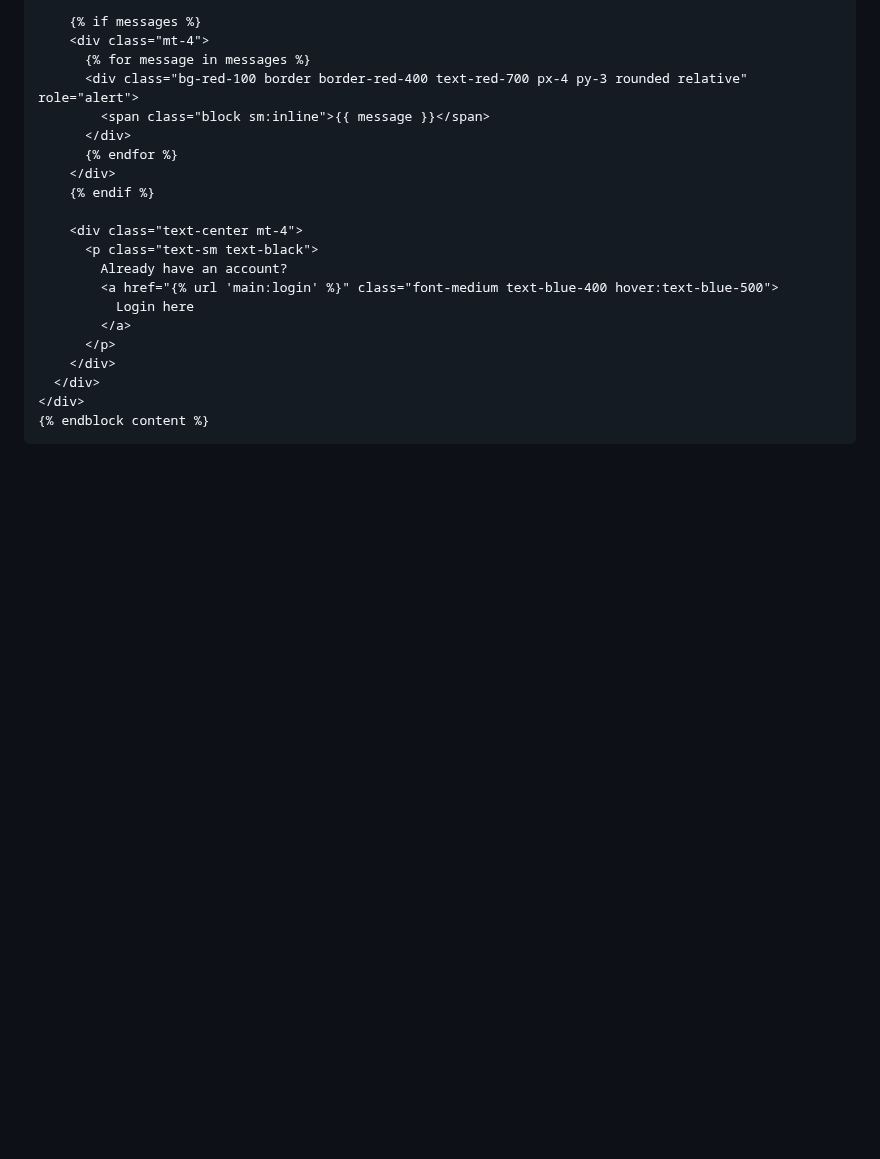
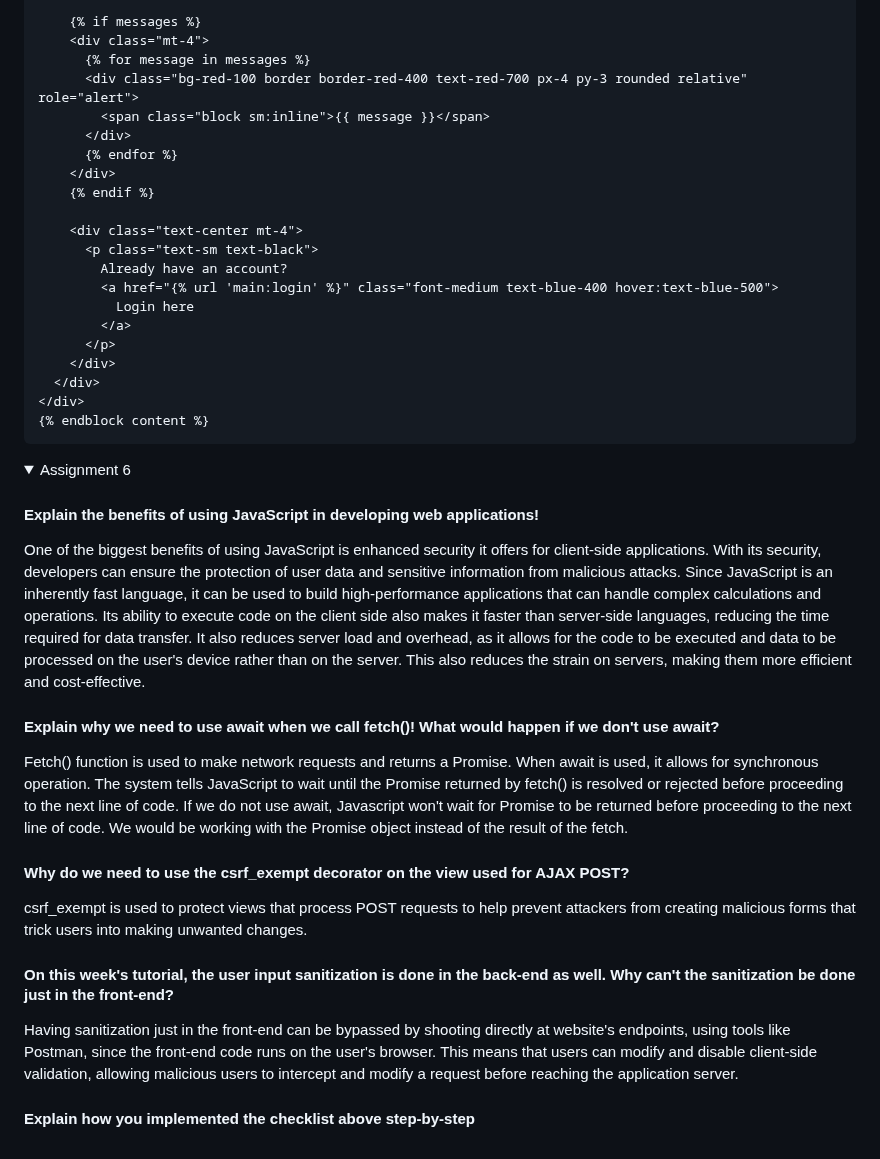
Before and after one commit to wuyu0107/e-commerce, a Markdown page: README.md, the part around the change. GitHub-like rendering; folded sections open; blank space fills up the shorter version.

````diff
--- a/README.md
+++ b/README.md
@@ -832,3 +832,21 @@ After this, modify and css rules to the HTML files in the application file so th
 ```
 </details>
 </details>
+
+<details>
+<summary>Assignment 6</summary>
+
+#### Explain the benefits of using JavaScript in developing web applications!
+One of the biggest benefits of using JavaScript is enhanced security it offers for client-side applications. With its security, developers can ensure the protection of user data and sensitive information from malicious attacks. Since JavaScript is an inherently fast language, it can be used to build high-performance applications that can handle complex calculations and operations. Its ability to execute code on the client side also makes it faster than server-side languages, reducing the time required for data transfer. It also reduces server load and overhead, as it allows for the code to be executed and data to be processed on the user's device rather than on the server. This also reduces the strain on servers, making them more efficient and cost-effective.
+
+#### Explain why we need to use await when we call fetch()! What would happen if we don't use await?
+Fetch() function is used to make network requests and returns a Promise. When await is used, it allows for synchronous operation. The system tells JavaScript to wait until the Promise returned by fetch() is resolved or rejected before proceeding to the next line of code. If we do not use await, Javascript won't wait for Promise to be returned before proceeding to the next line of code. We would be working with the Promise object instead of the result of the fetch.
+
+#### Why do we need to use the csrf_exempt decorator on the view used for AJAX POST?
+csrf_exempt is used to protect views that process POST requests to help prevent attackers from creating malicious forms that trick users into making unwanted changes.
+
+#### On this week's tutorial, the user input sanitization is done in the back-end as well. Why can't the sanitization be done just in the front-end?
+Having sanitization just in the front-end can be bypassed by shooting directly at website's endpoints, using tools like Postman, since the front-end code runs on the user's browser. This means that users can modify and disable client-side validation, allowing malicious users to intercept and modify a request before reaching the application server.
+
+#### Explain how you implemented the checklist above step-by-step
+</details>
````
